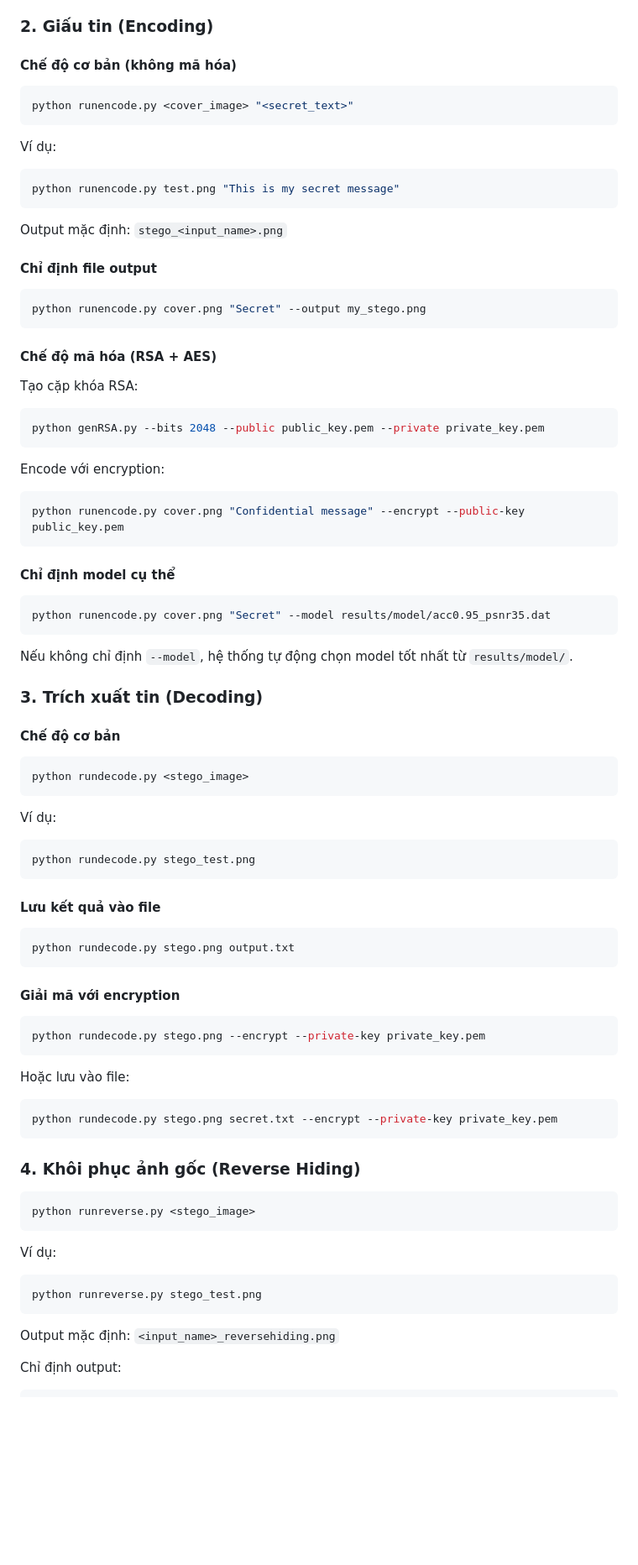
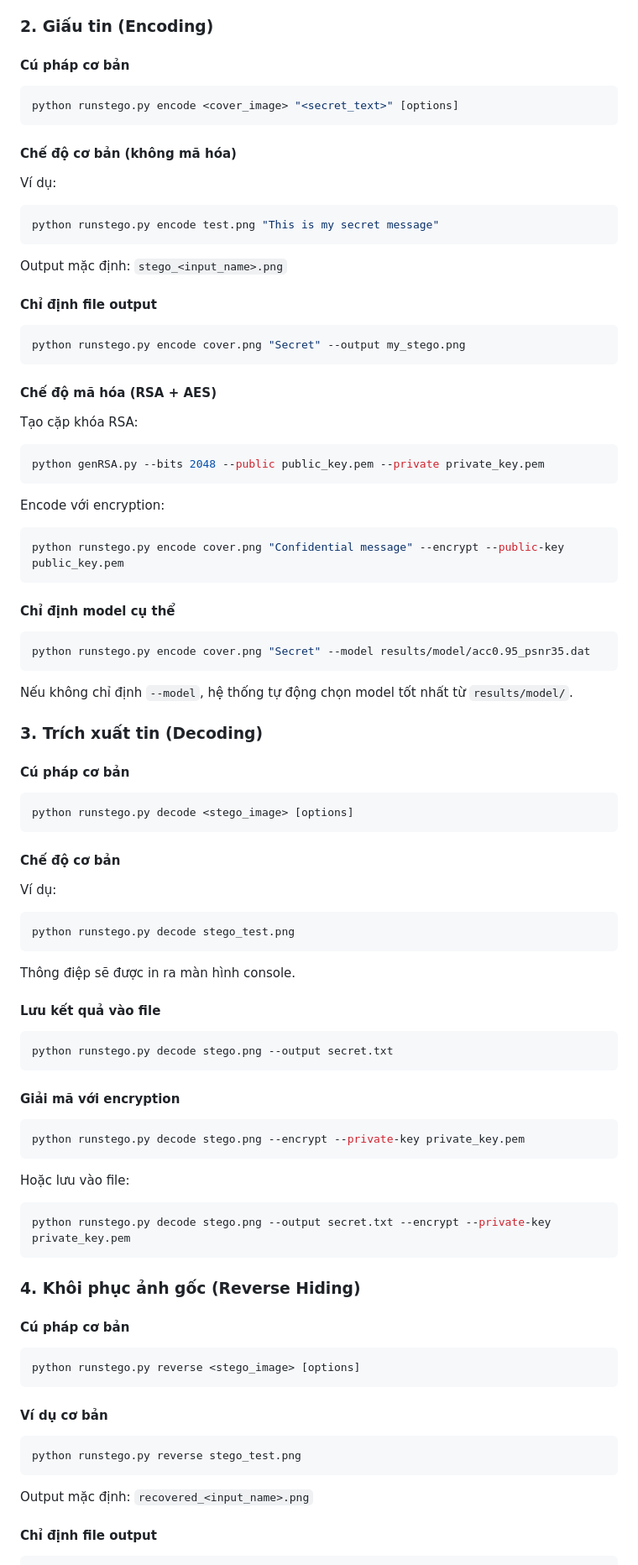
Before and after one commit to pp7803/CustomGANStego-ProjectIT, a Markdown page: README.md, the part around the change printed below. Shown: that part at 84% size. GitHub-like rendering; blank space fills up the shorter version.

````diff
--- a/README.md
+++ b/README.md
@@ -184,15 +184,17 @@ Metrics được theo dõi:
 
 ### 2. Giấu tin (Encoding)
 
-#### Chế độ cơ bản (không mã hóa)
+#### Cú pháp cơ bản
 
 ```bash
-python runencode.py <cover_image> "<secret_text>"
+python runstego.py encode <cover_image> "<secret_text>" [options]
 ```
+
+#### Chế độ cơ bản (không mã hóa)
 
 Ví dụ:
 ```bash
-python runencode.py test.png "This is my secret message"
+python runstego.py encode test.png "This is my secret message"
 ```
 
 Output mặc định: `stego_<input_name>.png`
@@ -200,7 +202,7 @@ Output mặc định: `stego_<input_name>.png`
 #### Chỉ định file output
 
 ```bash
-python runencode.py cover.png "Secret" --output my_stego.png
+python runstego.py encode cover.png "Secret" --output my_stego.png
 ```
 
 #### Chế độ mã hóa (RSA + AES)
@@ -212,59 +214,67 @@ python genRSA.py --bits 2048 --public public_key.pem --private private_key.pem
 
 Encode với encryption:
 ```bash
-python runencode.py cover.png "Confidential message" --encrypt --public-key public_key.pem
+python runstego.py encode cover.png "Confidential message" --encrypt --public-key public_key.pem
 ```
 
 #### Chỉ định model cụ thể
 
 ```bash
-python runencode.py cover.png "Secret" --model results/model/acc0.95_psnr35.dat
+python runstego.py encode cover.png "Secret" --model results/model/acc0.95_psnr35.dat
 ```
 
 Nếu không chỉ định `--model`, hệ thống tự động chọn model tốt nhất từ `results/model/`.
 
 ### 3. Trích xuất tin (Decoding)
 
-#### Chế độ cơ bản
+#### Cú pháp cơ bản
 
 ```bash
-python rundecode.py <stego_image>
+python runstego.py decode <stego_image> [options]
 ```
+
+#### Chế độ cơ bản
 
 Ví dụ:
 ```bash
-python rundecode.py stego_test.png
+python runstego.py decode stego_test.png
 ```
+
+Thông điệp sẽ được in ra màn hình console.
 
 #### Lưu kết quả vào file
 
 ```bash
-python rundecode.py stego.png output.txt
+python runstego.py decode stego.png --output secret.txt
 ```
 
 #### Giải mã với encryption
 
 ```bash
-python rundecode.py stego.png --encrypt --private-key private_key.pem
+python runstego.py decode stego.png --encrypt --private-key private_key.pem
 ```
 
 Hoặc lưu vào file:
 ```bash
-python rundecode.py stego.png secret.txt --encrypt --private-key private_key.pem
+python runstego.py decode stego.png --output secret.txt --encrypt --private-key private_key.pem
 ```
 
 ### 4. Khôi phục ảnh gốc (Reverse Hiding)
 
+#### Cú pháp cơ bản
+
 ```bash
-python runreverse.py <stego_image>
+python runstego.py reverse <stego_image> [options]
 ```
 
-Ví dụ:
+#### Ví dụ cơ bản
+
 ```bash
-python runreverse.py stego_test.png
+python runstego.py reverse stego_test.png
 ```
 
-Output mặc định: `<input_name>_reversehiding.png`
+Output mặc định: `recovered_<input_name>.png`
 
-Chỉ định output:
+#### Chỉ định file output
+
 ```bash
````
Also changed, not shown: other parts of README.md (+2 -4 lines).
